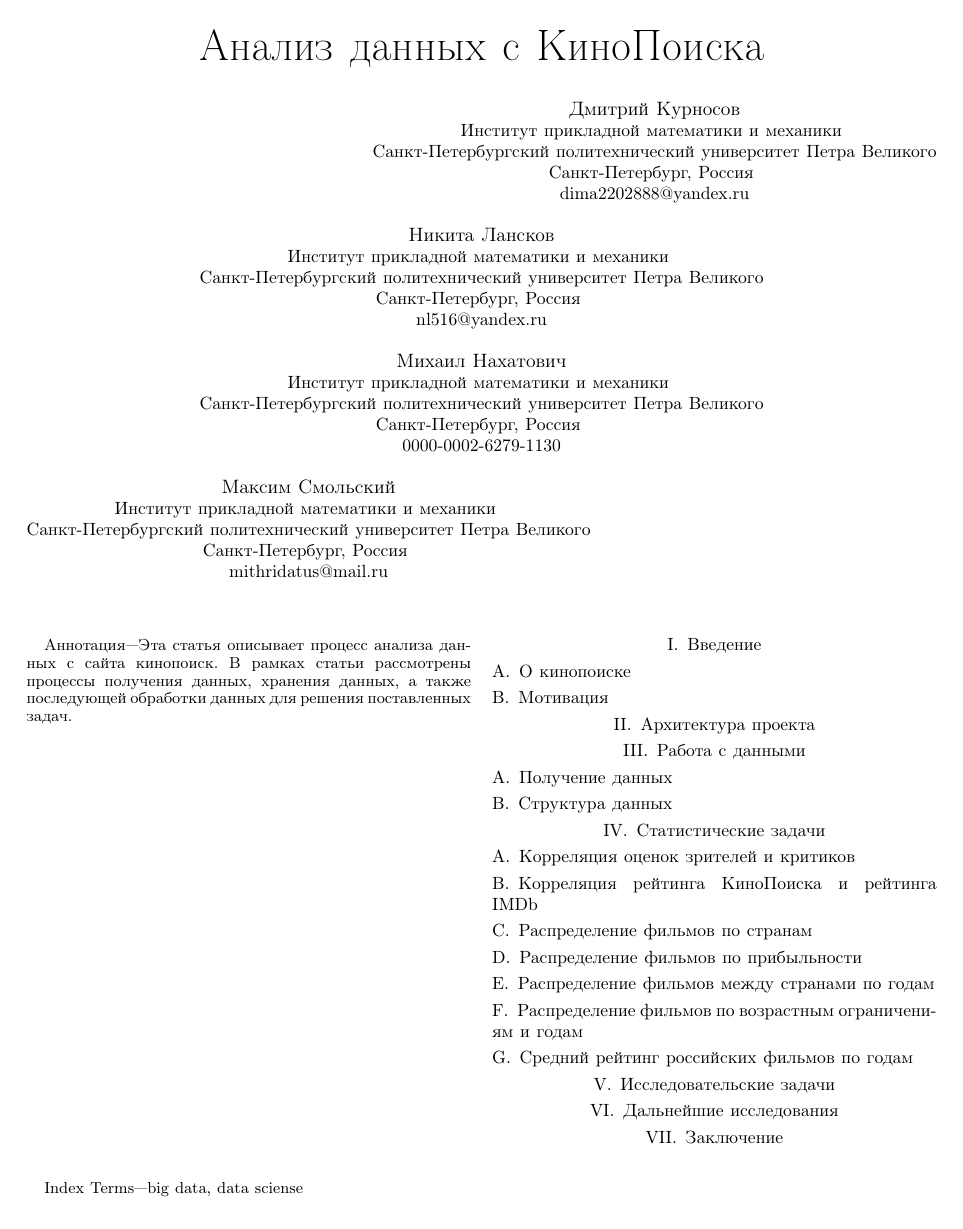
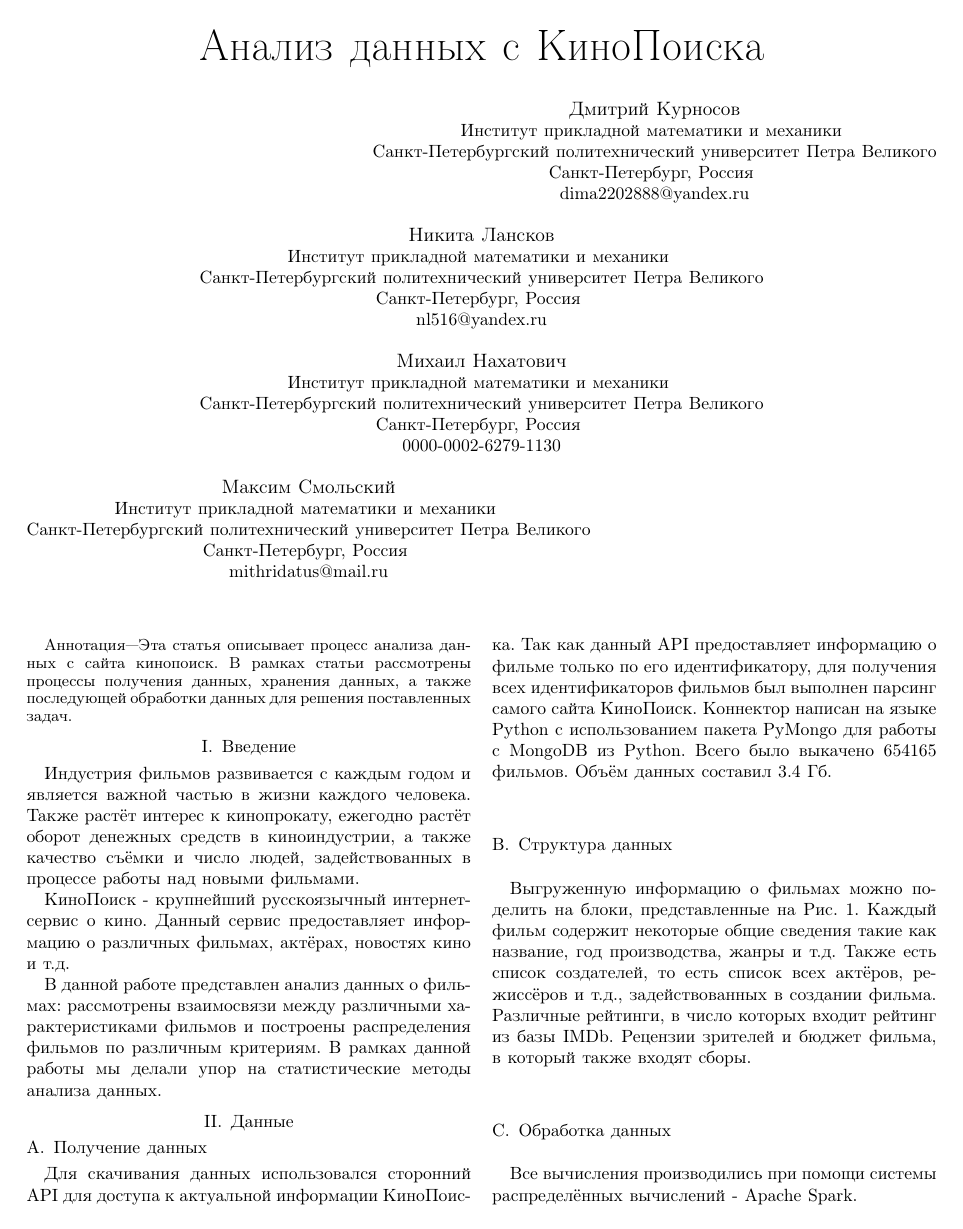
Before and after one commit to PrimatElite/big-data, a LaTeX paper (article/article.tex): the whole page before the commit and page 1 of 2 after it. Compiled offline with pdfLaTeX.

Commit message:
Updated article

```diff
--- a/article/article.tex
+++ b/article/article.tex
@@ -5,8 +5,6 @@
 \usepackage[T2A]{fontenc}
 \usepackage[utf8]{inputenc}
 \usepackage[english,russian]{babel}
-\usepackage{hyperref}
-\hypersetup{unicode=true}
 \usepackage{cite}
 \usepackage{amsmath,amssymb,amsfonts}
 \usepackage{algorithmic}
@@ -52,19 +50,39 @@
 поставленных задач.
 \end{abstract}
 
-\begin{IEEEkeywords}
-big data, data sciense
-\end{IEEEkeywords}
+%\begin{IEEEkeywords}
+%big data, data sciense
+%\end{IEEEkeywords}
 
 \section{Введение}
-\subsection{О кинопоиске}
-\subsection{Мотивация}
 
-\section{Архитектура проекта}
+Индустрия фильмов развивается с каждым годом и является важной частью в жизни каждого человека. Также растёт интерес к кинопрокату, ежегодно растёт оборот денежных средств в киноиндустрии, а также качество съёмки и число людей, задействованных в процессе работы над новыми фильмами.
 
-\section{Работа с данными}
+КиноПоиск - крупнейший русскоязычный интернет-сервис о кино. Данный сервис предоставляет информацию о различных фильмах, актёрах, новостях кино и т.д.
+
+В данной работе представлен анализ данных о фильмах: рассмотрены взаимосвязи между
+различными характеристиками фильмов и построены распределения фильмов по различным критериям. В рамках данной работы мы делали упор на статистические методы анализа данных.
+
+\section{Данные}
+
 \subsection{Получение данных}
+
+Для скачивания данных использовался сторонний API для доступа к актуальной информации КиноПоиска. Так как данный API предоставляет информацию о фильме только по его идентификатору, для получения всех идентификаторов фильмов был выполнен парсинг самого сайта КиноПоиск. Коннектор написан на языке Python с использованием пакета PyMongo для работы с MongoDB из Python. Всего было выкачено 654165 фильмов. Объём данных составил 3.4 Гб.
+
 \subsection{Структура данных}
+
+Выгруженную информацию о фильмах можно поделить на блоки, представленные на Рис.~\ref{fig:1}. Каждый фильм содержит некоторые общие сведения такие как название, год производства, жанры и т.д. Также есть список создателей, то есть список всех актёров, режиссёров и т.д., задействованных в создании фильма. Различные рейтинги, в число которых входит рейтинг из базы IMDb. Рецензии зрителей и бюджет фильма, в который также входят сборы.
+
+\begin{figure}[ht!]
+	\includegraphics[width=\linewidth]{../report/images/dataStructure}
+	\caption{Схема представления данных.}
+	\label{fig:1}
+\end{figure}
+
+\subsection{Обработка данных}
+
+Все вычисления производились при помощи системы распределённых вычислений - Apache Spark.
+
 
 \section{Статистические задачи}
 \subsection{Корреляция оценок зрителей и критиков}
```
Also changed, not shown: article/article.tex (1 more changed lines), 1 other file.
